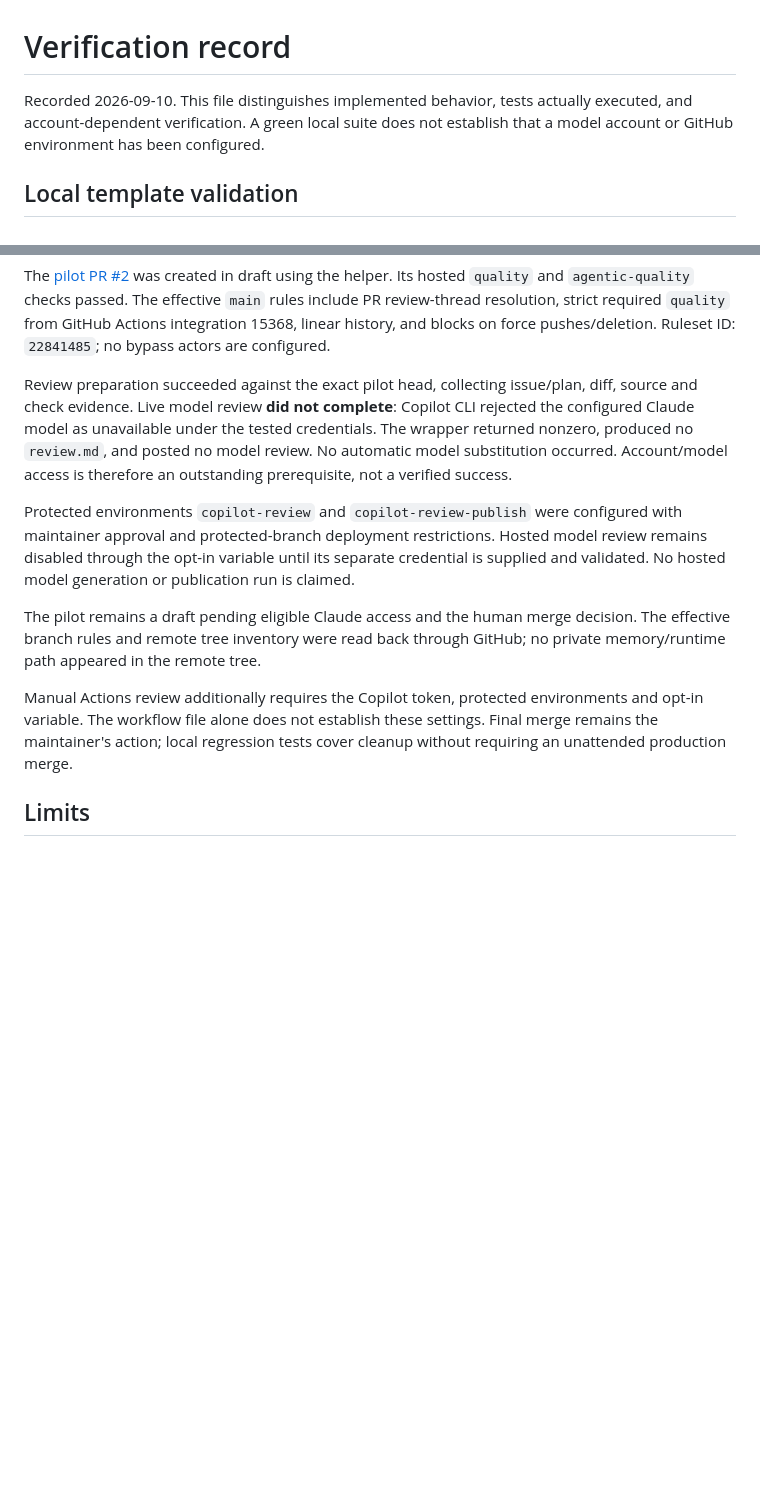
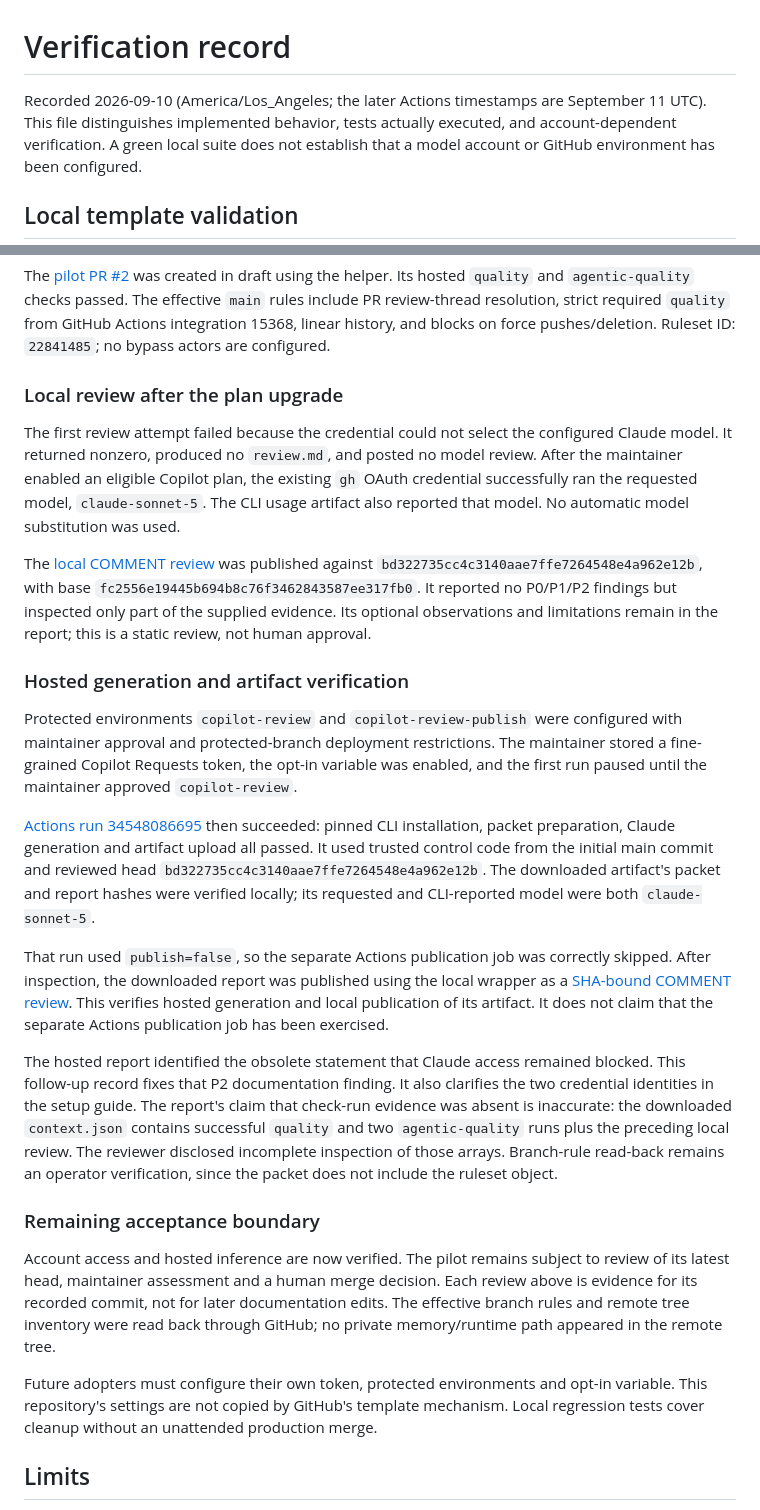
Before and after one commit to Zi-Deng/agentic-github-template, a Markdown page: docs/agent-workflow/VERIFICATION.md, 2 parts joined by grey strips. Rendered like a GitHub page; blank space fills up the shorter version.

Commit message:
Record successful local and hosted Claude review verification

```diff
--- a/docs/agent-workflow/VERIFICATION.md
+++ b/docs/agent-workflow/VERIFICATION.md
@@ -1,6 +1,7 @@
 # Verification record
 
-Recorded 2026-09-10. This file distinguishes implemented behavior, tests actually
+Recorded 2026-09-10 (America/Los_Angeles; the later Actions timestamps are September 11 UTC).
+This file distinguishes implemented behavior, tests actually
 executed, and account-dependent verification. A green local suite does not establish
 that a model account or GitHub environment has been configured.
 
@@ -73,26 +74,59 @@ The effective `main` rules include PR review-thread resolution, strict required
 `quality` from GitHub Actions integration 15368, linear history, and blocks on force
 pushes/deletion. Ruleset ID: `22841485`; no bypass actors are configured.
 
-Review preparation succeeded against the exact pilot head, collecting issue/plan,
-diff, source and check evidence. Live model review **did not complete**: Copilot CLI
-rejected the configured Claude model as unavailable under the tested credentials.
-The wrapper returned nonzero, produced no `review.md`, and posted no model review.
-No automatic model substitution occurred. Account/model access is therefore an
-outstanding prerequisite, not a verified success.
+### Local review after the plan upgrade
+
+The first review attempt failed because the credential could not select the configured
+Claude model. It returned nonzero, produced no `review.md`, and posted no model review.
+After the maintainer enabled an eligible Copilot plan, the existing `gh` OAuth
+credential successfully ran the requested model, `claude-sonnet-5`. The CLI usage
+artifact also reported that model. No automatic model substitution was used.
+
+The [local COMMENT review](https://github.com/Zi-Deng/agentic-github-template/pull/2#pullrequestreview-5173711278)
+was published against `bd322735cc4c3140aae7ffe7264548e4a962e12b`, with base
+`fc2556e19445b694b8c76f3462843587ee317fb0`. It reported no P0/P1/P2 findings but
+inspected only part of the supplied evidence. Its optional observations and
+limitations remain in the report; this is a static review, not human approval.
+
+### Hosted generation and artifact verification
 
 Protected environments `copilot-review` and `copilot-review-publish` were configured
-with maintainer approval and protected-branch deployment restrictions. Hosted model
-review remains disabled through the opt-in variable until its separate credential
-is supplied and validated. No hosted model generation or publication run is claimed.
+with maintainer approval and protected-branch deployment restrictions. The maintainer
+stored a fine-grained Copilot Requests token, the opt-in variable was enabled, and
+the first run paused until the maintainer approved `copilot-review`.
 
-The pilot remains a draft pending eligible Claude access and the human merge decision.
+[Actions run 34548086695](https://github.com/Zi-Deng/agentic-github-template/actions/runs/34548086695)
+then succeeded: pinned CLI installation, packet preparation, Claude generation and
+artifact upload all passed. It used trusted control code from the initial main
+commit and reviewed head `bd322735cc4c3140aae7ffe7264548e4a962e12b`. The downloaded
+artifact's packet and report hashes were verified locally; its requested and
+CLI-reported model were both `claude-sonnet-5`.
+
+That run used `publish=false`, so the separate Actions publication job was correctly
+skipped. After inspection, the downloaded report was published using the local
+wrapper as a [SHA-bound COMMENT review](https://github.com/Zi-Deng/agentic-github-template/pull/2#pullrequestreview-5173913692).
+This verifies hosted generation and local publication of its artifact. It does not
+claim that the separate Actions publication job has been exercised.
+
+The hosted report identified the obsolete statement that Claude access remained
+blocked. This follow-up record fixes that P2 documentation finding. It also clarifies
+the two credential identities in the setup guide. The report's claim that check-run
+evidence was absent is inaccurate: the downloaded `context.json` contains successful
+`quality` and two `agentic-quality` runs plus the preceding local review. The reviewer
+disclosed incomplete inspection of those arrays. Branch-rule read-back remains an
+operator verification, since the packet does not include the ruleset object.
+
+### Remaining acceptance boundary
+
+Account access and hosted inference are now verified. The pilot remains subject to
+review of its latest head, maintainer assessment and a human merge decision. Each
+review above is evidence for its recorded commit, not for later documentation edits.
 The effective branch rules and remote tree inventory were read back through GitHub;
 no private memory/runtime path appeared in the remote tree.
 
-Manual Actions review additionally requires the Copilot token, protected environments
-and opt-in variable. The workflow file alone does not establish these settings.
-Final merge remains the maintainer's action; local regression tests cover cleanup
-without requiring an unattended production merge.
+Future adopters must configure their own token, protected environments and opt-in
+variable. This repository's settings are not copied by GitHub's template mechanism.
+Local regression tests cover cleanup without an unattended production merge.
 
 ## Limits
 
```
